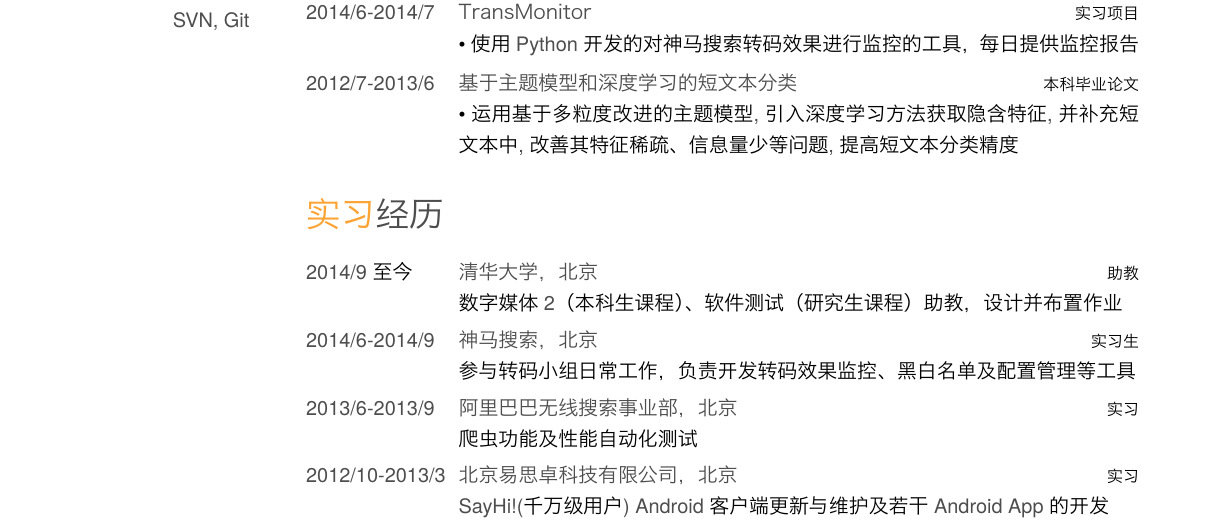
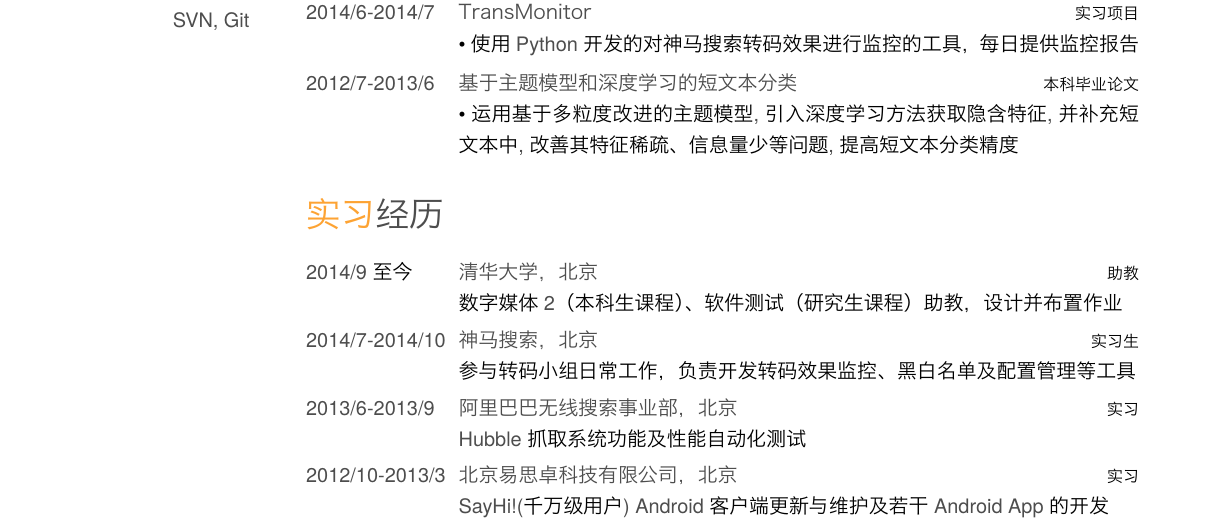
Before and after one commit to Dectinc/resume, a LaTeX CV (cv-cn.tex): part of the page, cut so that both start at the same text. The pictures show the PDF file cv-cn.pdf that the author committed with the source.

Commit message:
update intern

```diff
--- a/cv-cn.tex
+++ b/cv-cn.tex
@@ -135,7 +135,7 @@
     {助教}
     {数字媒体2（本科生课程）、软件测试（研究生课程）助教，设计并布置作业}
   \entry
-    {2014/6-2014/9}
+    {2014/7-2014/10}
     {神马搜索，北京}
     {实习生}
     {参与转码小组日常工作，负责开发转码效果监控、黑白名单及配置管理等工具}
@@ -143,7 +143,7 @@
     {2013/6-2013/9}
     {阿里巴巴无线搜索事业部，北京}
     {实习}
-    {爬虫功能及性能自动化测试}
+    {Hubble抓取系统功能及性能自动化测试}
   \entry
     {2012/10-2013/3}
     {北京易思卓科技有限公司，北京}
```
Also changed, not shown: cv-en.tex (+1 -1 lines), cv-cn.pdf, cv-en.pdf.
